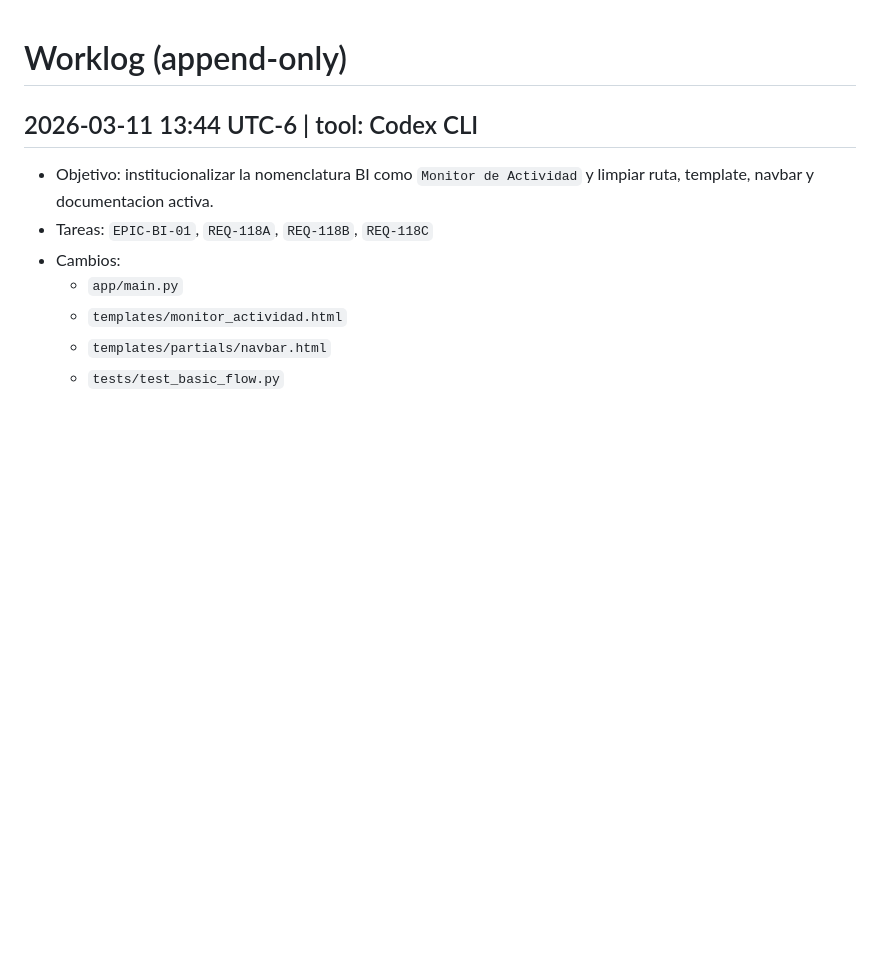
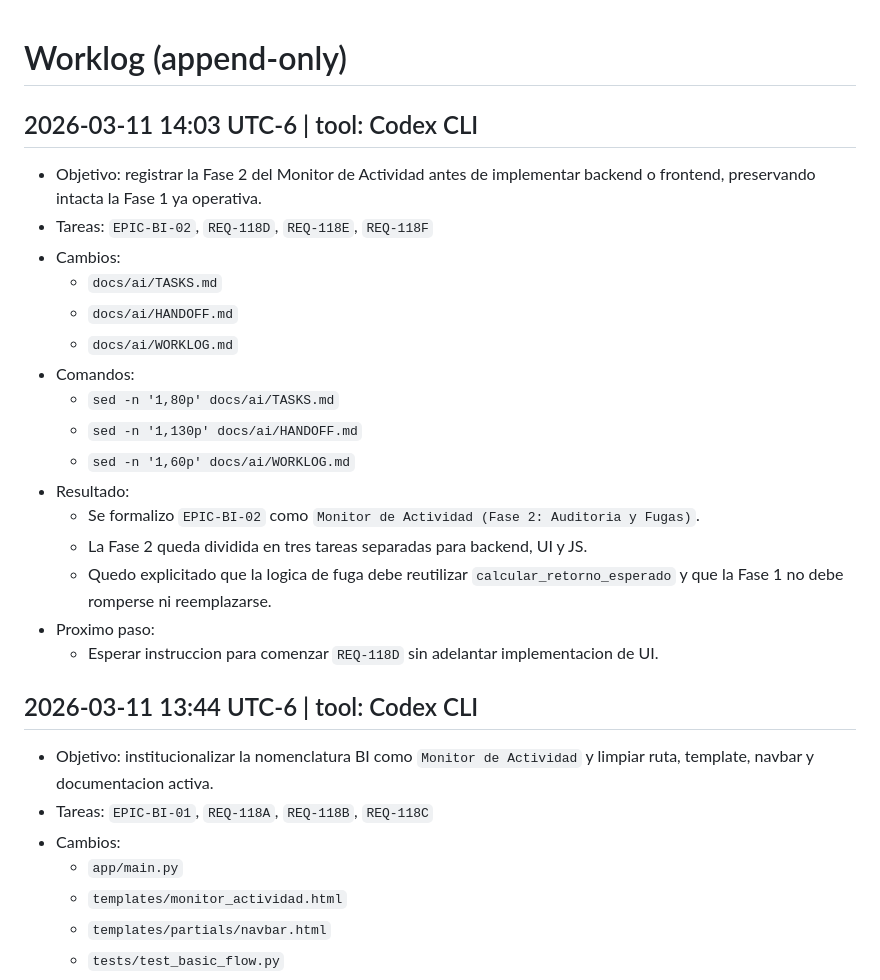
Before and after one commit to ECamposR/requis-minimal, a Markdown page: docs/ai/WORKLOG.md, the part around the change. Rendered like a GitHub page; blank space fills up the shorter version.

Commit message:
docs: define monitor de actividad phase 2

```diff
--- a/docs/ai/WORKLOG.md
+++ b/docs/ai/WORKLOG.md
@@ -1,4 +1,22 @@
 # Worklog (append-only)
+
+## 2026-03-11 14:03 UTC-6 | tool: Codex CLI
+- Objetivo: registrar la Fase 2 del Monitor de Actividad antes de implementar backend o frontend, preservando intacta la Fase 1 ya operativa.
+- Tareas: `EPIC-BI-02`, `REQ-118D`, `REQ-118E`, `REQ-118F`
+- Cambios:
+  - `docs/ai/TASKS.md`
+  - `docs/ai/HANDOFF.md`
+  - `docs/ai/WORKLOG.md`
+- Comandos:
+  - `sed -n '1,80p' docs/ai/TASKS.md`
+  - `sed -n '1,130p' docs/ai/HANDOFF.md`
+  - `sed -n '1,60p' docs/ai/WORKLOG.md`
+- Resultado:
+  - Se formalizo `EPIC-BI-02` como `Monitor de Actividad (Fase 2: Auditoria y Fugas)`.
+  - La Fase 2 queda dividida en tres tareas separadas para backend, UI y JS.
+  - Quedo explicitado que la logica de fuga debe reutilizar `calcular_retorno_esperado` y que la Fase 1 no debe romperse ni reemplazarse.
+- Proximo paso:
+  - Esperar instruccion para comenzar `REQ-118D` sin adelantar implementacion de UI.
 
 ## 2026-03-11 13:44 UTC-6 | tool: Codex CLI
 - Objetivo: institucionalizar la nomenclatura BI como `Monitor de Actividad` y limpiar ruta, template, navbar y documentacion activa.
```
Also changed, not shown: docs/ai/HANDOFF.md (+7 -2 lines), docs/ai/TASKS.md (+4 -0 lines).
